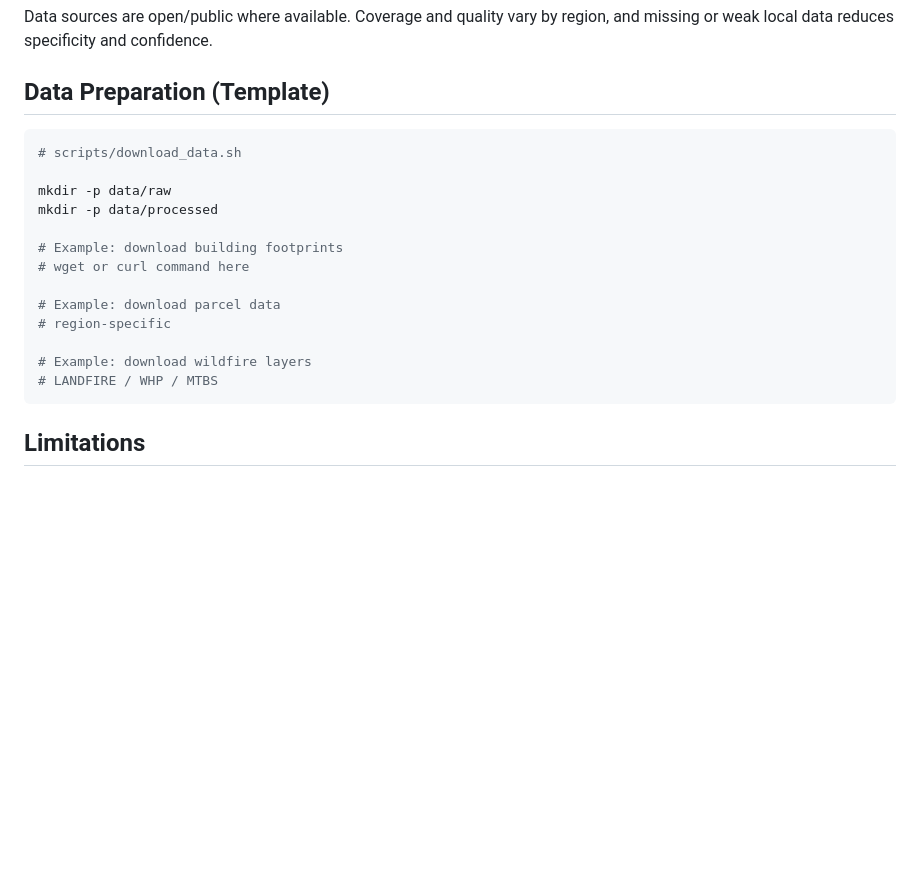
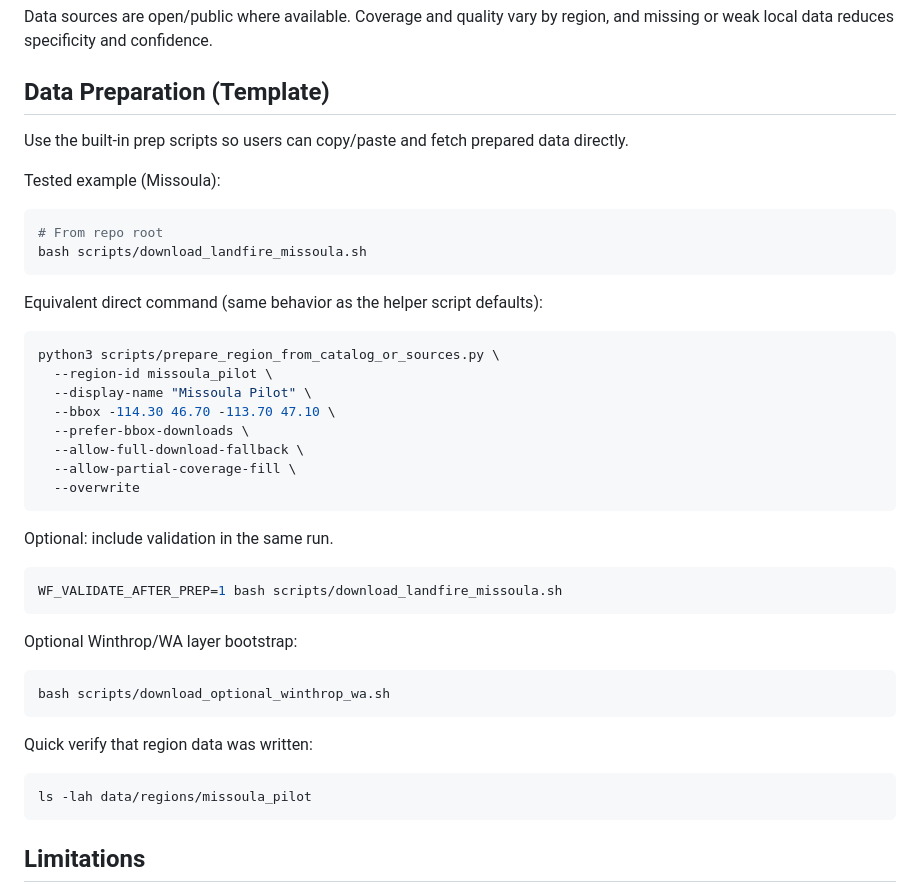
Before and after one commit to samsamsam34/wildfire_app, a Markdown page: README.md, the part around the change. Drawn GitHub-style; blank space fills up the shorter version.

Commit message:
Replace README data template with tested copy-paste prep commands

````diff
--- a/README.md
+++ b/README.md
@@ -119,20 +119,44 @@ Data sources are open/public where available. Coverage and quality vary by regio
 
 ## Data Preparation (Template)
 
+Use the built-in prep scripts so users can copy/paste and fetch prepared data directly.
+
+Tested example (Missoula):
+
 ```bash
-# scripts/download_data.sh
+# From repo root
+bash scripts/download_landfire_missoula.sh
+```
 
-mkdir -p data/raw
-mkdir -p data/processed
+Equivalent direct command (same behavior as the helper script defaults):
 
-# Example: download building footprints
-# wget or curl command here
+```bash
+python3 scripts/prepare_region_from_catalog_or_sources.py \
+  --region-id missoula_pilot \
+  --display-name "Missoula Pilot" \
+  --bbox -114.30 46.70 -113.70 47.10 \
+  --prefer-bbox-downloads \
+  --allow-full-download-fallback \
+  --allow-partial-coverage-fill \
+  --overwrite
+```
 
-# Example: download parcel data
-# region-specific
+Optional: include validation in the same run.
 
-# Example: download wildfire layers
-# LANDFIRE / WHP / MTBS
+```bash
+WF_VALIDATE_AFTER_PREP=1 bash scripts/download_landfire_missoula.sh
+```
+
+Optional Winthrop/WA layer bootstrap:
+
+```bash
+bash scripts/download_optional_winthrop_wa.sh
+```
+
+Quick verify that region data was written:
+
+```bash
+ls -lah data/regions/missoula_pilot
 ```
 
 ## Limitations
````
